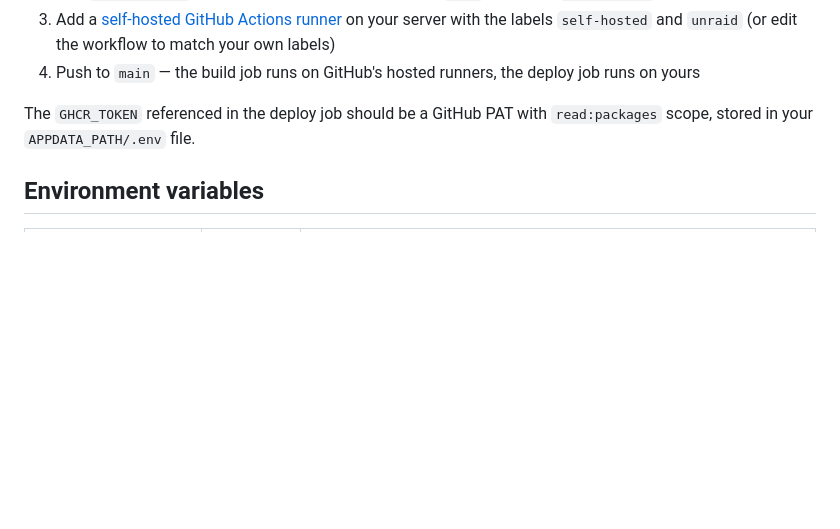
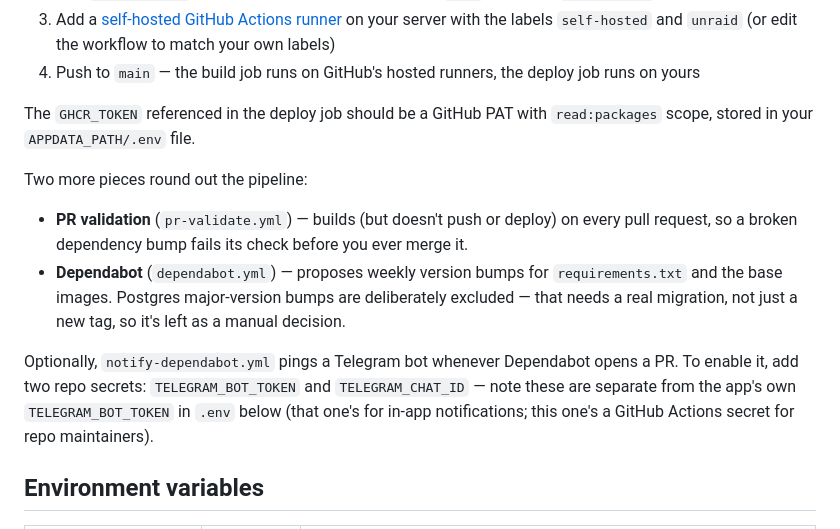
Before and after one commit to Napandee/AniDex, a Markdown page: README.md, the part around the change. GitHub-like rendering; blank space fills up the shorter version.

Commit message:
docs: document pr-validate, dependabot, and notify workflows in README
These were added over the course of this session but never made it
into the README's CI/CD section — a fork reader would have no idea
they exist. Also flags the TELEGRAM_BOT_TOKEN naming collision
between the app's own env var and the unrelated Actions secret.

Co-Authored-By: Claude Sonnet 5 <noreply@anthropic.com>

```diff
--- a/README.md
+++ b/README.md
@@ -169,6 +169,19 @@ To use them in your own fork:
 The `GHCR_TOKEN` referenced in the deploy job should be a GitHub PAT with
 `read:packages` scope, stored in your `APPDATA_PATH/.env` file.
 
+Two more pieces round out the pipeline:
+
+- **PR validation** (`pr-validate.yml`) — builds (but doesn't push or deploy) on every
+  pull request, so a broken dependency bump fails its check before you ever merge it.
+- **Dependabot** (`dependabot.yml`) — proposes weekly version bumps for `requirements.txt`
+  and the base images. Postgres major-version bumps are deliberately excluded — that
+  needs a real migration, not just a new tag, so it's left as a manual decision.
+
+Optionally, `notify-dependabot.yml` pings a Telegram bot whenever Dependabot opens a PR.
+To enable it, add two repo secrets: `TELEGRAM_BOT_TOKEN` and `TELEGRAM_CHAT_ID` — note
+these are separate from the app's own `TELEGRAM_BOT_TOKEN` in `.env` below (that one's
+for in-app notifications; this one's a GitHub Actions secret for repo maintainers).
+
 ## Environment variables
 
 | Variable | Required | Purpose |
```
